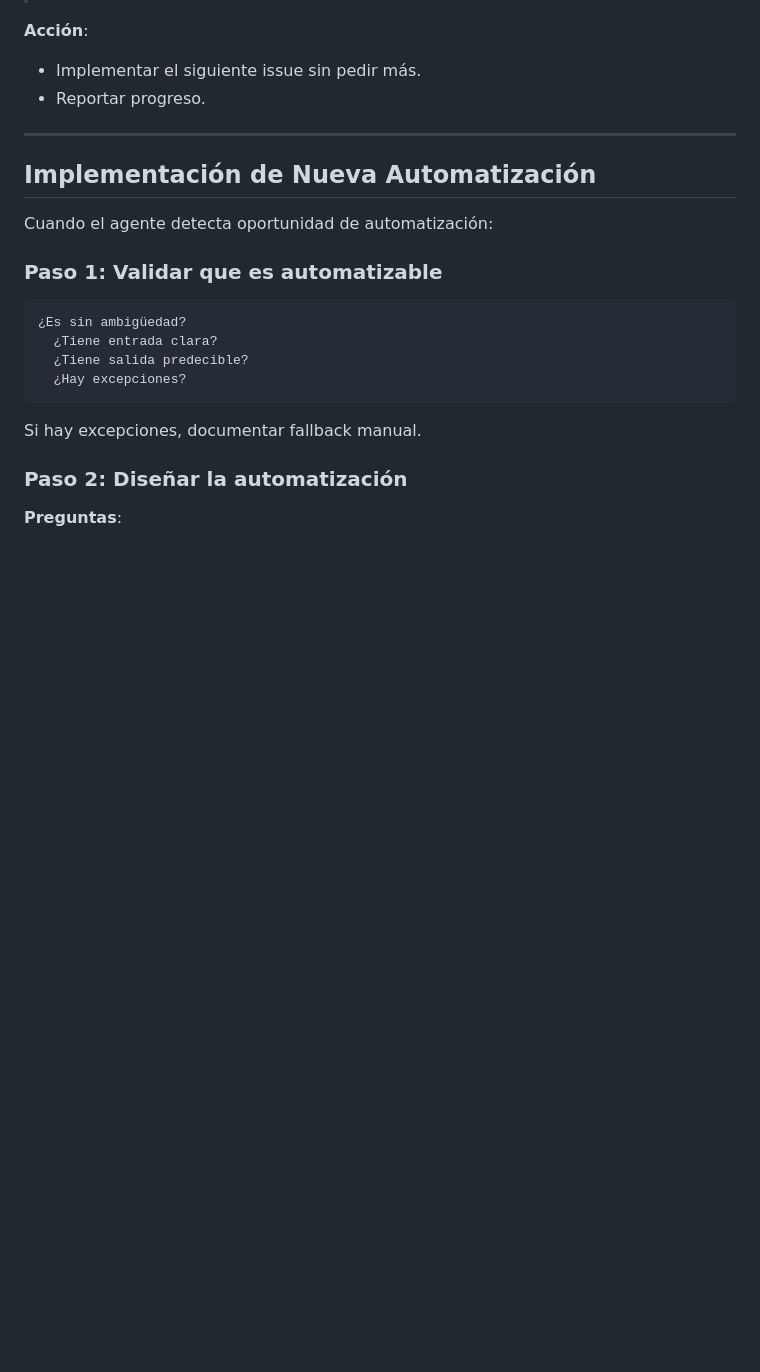
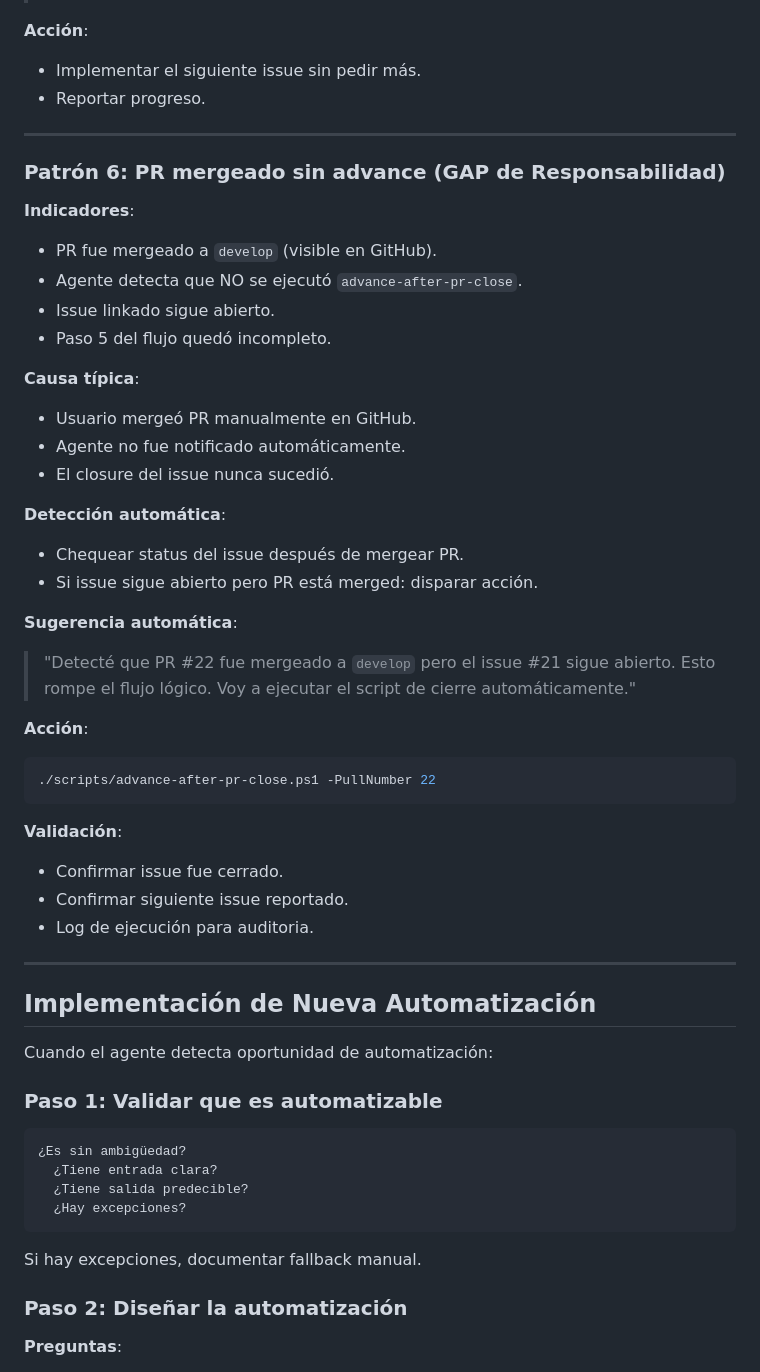
Before and after one commit to diegosvart/simple-view-portfolio, a Markdown page: docs/AUTOMATION_STRATEGY.md, the part around the change. Drawn GitHub-style; blank space fills up the shorter version.

````diff
--- a/docs/AUTOMATION_STRATEGY.md
+++ b/docs/AUTOMATION_STRATEGY.md
@@ -215,6 +215,38 @@ Issue #6:
 
 ---
 
+### Patrón 6: PR mergeado sin advance (GAP de Responsabilidad)
+
+**Indicadores**:
+- PR fue mergeado a `develop` (visible en GitHub).
+- Agente detecta que NO se ejecutó `advance-after-pr-close`.
+- Issue linkado sigue abierto.
+- Paso 5 del flujo quedó incompleto.
+
+**Causa típica**:
+- Usuario mergeó PR manualmente en GitHub.
+- Agente no fue notificado automáticamente.
+- El closure del issue nunca sucedió.
+
+**Detección automática**:
+- Chequear status del issue después de mergear PR.
+- Si issue sigue abierto pero PR está merged: disparar acción.
+
+**Sugerencia automática**:
+> "Detecté que PR #22 fue mergeado a `develop` pero el issue #21 sigue abierto. Esto rompe el flujo lógico. Voy a ejecutar el script de cierre automáticamente."
+
+**Acción**:
+```powershell
+./scripts/advance-after-pr-close.ps1 -PullNumber 22
+```
+
+**Validación**:
+- Confirmar issue fue cerrado.
+- Confirmar siguiente issue reportado.
+- Log de ejecución para auditoria.
+
+---
+
 ## Implementación de Nueva Automatización
 
 Cuando el agente detecta oportunidad de automatización:
````
Also changed, not shown: docs/QUICK_REFERENCE.md (+4 -1 lines), docs/WORKFLOW.md (+39 -1 lines).
